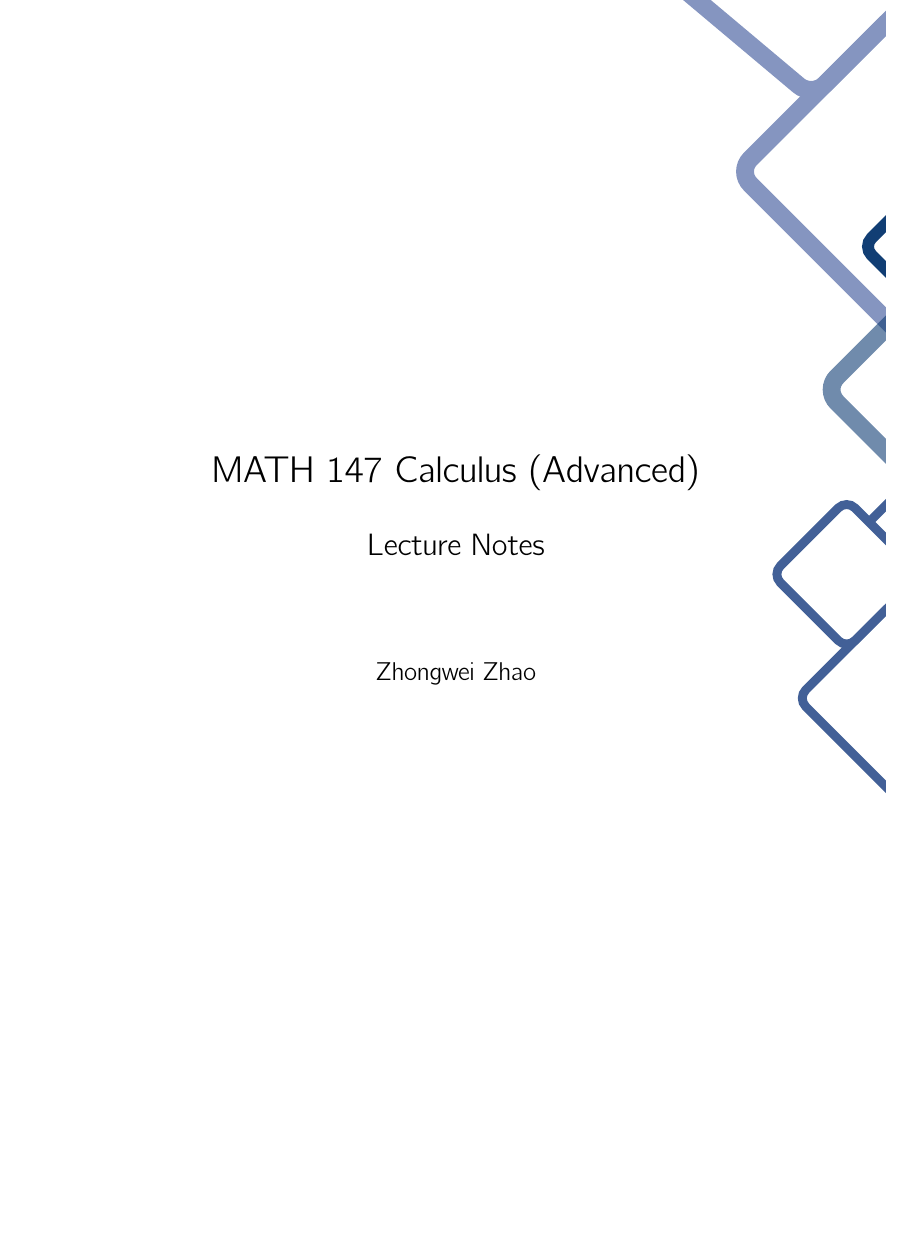
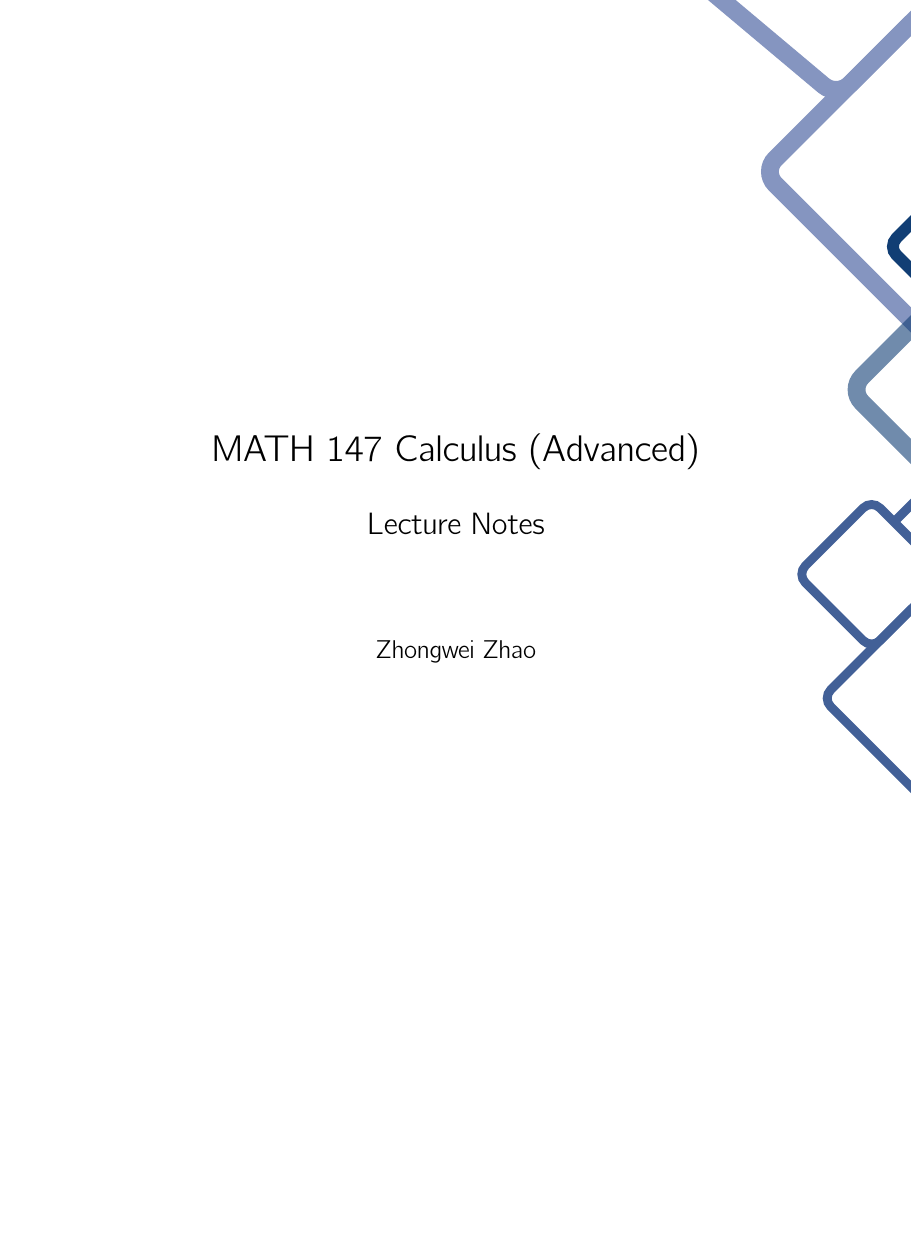
Before and after one commit to Zhongweizhao/uw-notes, a LaTeX document (MATH 147/MATH147.tex, which reads MATH 145/MATH145coursenotes.sty, MATH 147/MATH147coursenotes.sty): page 1 of 32, the shorter picture padded with empty space. Compiled offline with pdfLaTeX.

Commit message:
Updates from ShareLaTeX

```diff
--- a/MATH 145/MATH145coursenotes.sty
+++ b/MATH 145/MATH145coursenotes.sty
@@ -3,7 +3,7 @@
 
 \setlength{\oddsidemargin}{0 in}
 \setlength{\evensidemargin}{0 in}
-\setlength{\topmargin}{-0.4 in}
+\setlength{\topmargin}{-0.6 in}
 \setlength{\textwidth}{6.5 in}
 \setlength{\textheight}{8.25 in}
 \setlength{\headsep}{0.75 in}
--- a/MATH 147/MATH147.tex
+++ b/MATH 147/MATH147.tex
@@ -1,4 +1,4 @@
-\documentclass[a4paper]{article}
+\documentclass{article}
 \usepackage[utf8]{inputenc}
 \usepackage{amsmath,amsthm,amsfonts,amssymb}
 \usepackage{graphicx}
--- a/MATH 147/MATH147coursenotes.sty
+++ b/MATH 147/MATH147coursenotes.sty
@@ -3,7 +3,7 @@
 
 \setlength{\oddsidemargin}{0 in}
 \setlength{\evensidemargin}{0 in}
-\setlength{\topmargin}{-0.4 in}
+\setlength{\topmargin}{-0.6 in}
 \setlength{\textwidth}{6.5 in}
 \setlength{\textheight}{8.25 in}
 \setlength{\headsep}{0.75 in}
```
